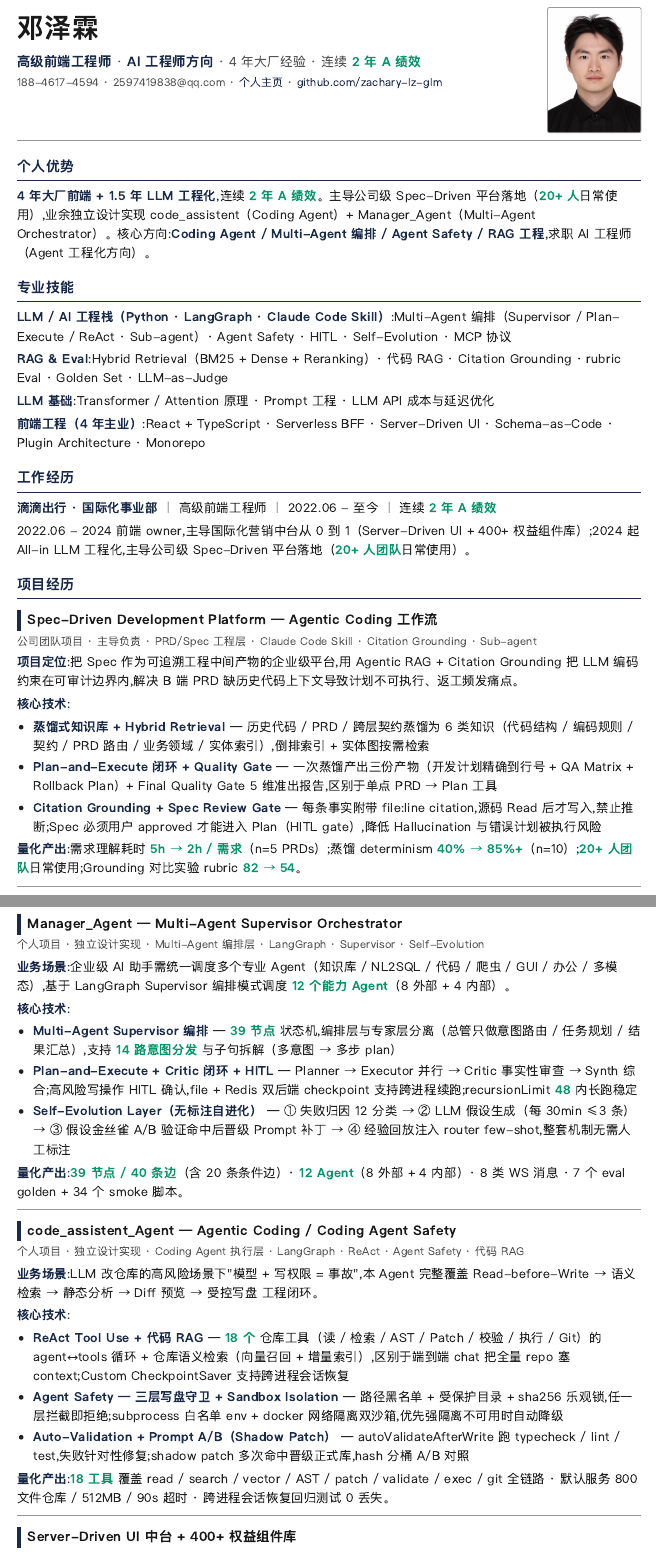
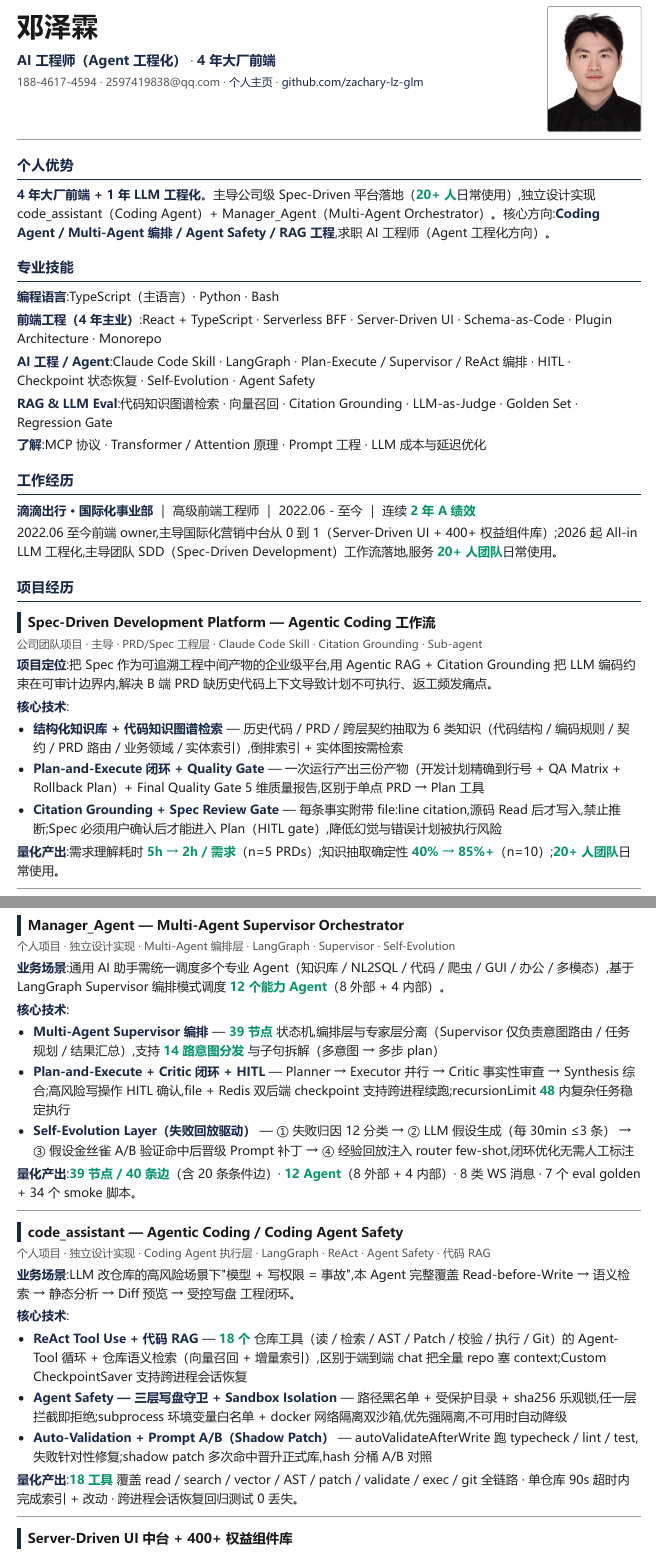
Before and after one commit to zachary-lz-glm/linze-journal, a Typst document (learning/interview/resume/resume.typ): two parts of pages 1 and 2 of 2, joined at a grey line, cut so that both start at the same text. The pictures show the PDF file learning/interview/resume/resume.pdf that the author committed with the source.

Commit message:
docs(resume): 优化简历话术与术语,对齐 AI 工程师方向
- 头部定位改为 AI 工程师(Agent 工程化)· 4 年大厂前端
- 技能栏重构为领域分组(编程语言/前端/AI Agent/RAG&Eval/了解),去掉自创标签与「精通」硬分级
- 时间线修正:2026 起 All-in LLM,主导团队 SDD 工作流落地
- Spec-Driven:蒸馏→知识抽取,Hybrid Retrieval→代码知识图谱检索
- 个人项目:code_assistant 拼写修正,Self-Evolution 降调门,删弱规模数字
- 删不可量化 rubric 指标,A 绩效去重(3→1)

Co-Authored-By: Claude <noreply@anthropic.com>

```diff
--- a/learning/interview/resume/resume.typ
+++ b/learning/interview/resume/resume.typ
@@ -40,11 +40,9 @@
   [
     #text(size: 22pt, weight: "bold", fill: rgb("#1a1a1a"), tracking: 0.5pt)[邓泽霖]
     #v(3pt)
-    #text(size: 11pt, weight: "bold", fill: accent)[高级前端工程师]
+    #text(size: 11pt, weight: "bold", fill: accent)[AI 工程师（Agent 工程化）]
     #text(size: 10.5pt, fill: muted)[ · ]
-    #text(size: 11pt, weight: "bold", fill: accent)[AI 工程师方向]
-    #text(size: 10.5pt, fill: muted)[ · 4 年大厂经验 · 连续 ]
-    #mh[2 年 A 绩效]
+    #text(size: 11pt, weight: "bold", fill: accent)[4 年大厂前端]
     #v(2pt)
     #text(size: 9pt, fill: muted)[188-4617-4594 · 2597419838\@qq.com · #link("https://zachary-lz.vercel.app")[个人主页] · #link("https://github.com/zachary-lz-glm")[github.com/zachary-lz-glm]]
   ],
@@ -56,26 +54,28 @@
 
 == 个人优势
 
-#hl[4 年大厂前端 + 1.5 年 LLM 工程化],连续 #mh[2 年 A 绩效]。主导公司级 Spec-Driven 平台落地（#mh[20+ 人]日常使用）,业余独立设计实现 code_assistent（Coding Agent）+ Manager_Agent（Multi-Agent Orchestrator）。核心方向:#hl[Coding Agent / Multi-Agent 编排 / Agent Safety / RAG 工程],求职 AI 工程师（Agent 工程化方向）。
+#hl[4 年大厂前端 + 1 年 LLM 工程化]。主导公司级 Spec-Driven 平台落地（#mh[20+ 人]日常使用）,独立设计实现 code_assistant（Coding Agent）+ Manager_Agent（Multi-Agent Orchestrator）。核心方向:#hl[Coding Agent / Multi-Agent 编排 / Agent Safety / RAG 工程],求职 AI 工程师（Agent 工程化方向）。
 
 #set list(marker: text(fill: accent)[•], indent: 2pt, body-indent: 5pt, spacing: 4pt)
 
 == 专业技能
 
-#hl[LLM / AI 工程栈（Python · LangGraph · Claude Code Skill）]:Multi-Agent 编排（Supervisor / Plan-Execute / ReAct · Sub-agent）· Agent Safety · HITL · Self-Evolution · MCP 协议
-
-#hl[RAG & Eval]:Hybrid Retrieval（BM25 + Dense + Reranking）· 代码 RAG · Citation Grounding · rubric Eval · Golden Set · LLM-as-Judge
-
-#hl[LLM 基础]:Transformer / Attention 原理 · Prompt 工程 · LLM API 成本与延迟优化
+#hl[编程语言]:TypeScript（主语言）· Python · Bash
 
 #hl[前端工程（4 年主业）]:React + TypeScript · Serverless BFF · Server-Driven UI · Schema-as-Code · Plugin Architecture · Monorepo
+
+#hl[AI 工程 / Agent]:Claude Code Skill · LangGraph · Plan-Execute / Supervisor / ReAct 编排 · HITL · Checkpoint 状态恢复 · Self-Evolution · Agent Safety
+
+#hl[RAG & LLM Eval]:代码知识图谱检索 · 向量召回 · Citation Grounding · LLM-as-Judge · Golden Set · Regression Gate
+
+#hl[了解]:MCP 协议 · Transformer / Attention 原理 · Prompt 工程 · LLM 成本与延迟优化
 
 == 工作经历
 
 #text(weight: "bold")[滴滴出行 · 国际化事业部] #text(fill: muted)[｜ 高级前端工程师 ｜ 2022.06 - 至今 ｜ 连续 ]
 #mh[2 年 A 绩效]
 
-2022.06 - 2024 前端 owner,主导国际化营销中台从 0 到 1（Server-Driven UI + 400+ 权益组件库）;2024 起 All-in LLM 工程化,主导公司级 Spec-Driven 平台落地（#mh[20+ 人团队]日常使用）。
+2022.06 至今前端 owner,主导国际化营销中台从 0 到 1（Server-Driven UI + 400+ 权益组件库）;2026 起 All-in LLM 工程化,主导团队 SDD（Spec-Driven Development）工作流落地,服务 #mh[20+ 人团队]日常使用。
 
 #block(spacing: 10pt)[
 == 项目经历
@@ -86,11 +86,11 @@
 #text(weight: "bold")[项目定位]:把 Spec 作为可追溯工程中间产物的企业级平台,用 Agentic RAG + Citation Grounding 把 LLM 编码约束在可审计边界内,解决 B 端 PRD 缺历史代码上下文导致计划不可执行、返工频发痛点。
 
 #text(weight: "bold")[核心技术]:
-- #hl[蒸馏式知识库 + Hybrid Retrieval] — 历史代码 / PRD / 跨层契约蒸馏为 6 类知识（代码结构 / 编码规则 / 契约 / PRD 路由 / 业务领域 / 实体索引）,倒排索引 + 实体图按需检索
-- #hl[Plan-and-Execute 闭环 + Quality Gate] — 一次蒸馏产出三份产物（开发计划精确到行号 + QA Matrix + Rollback Plan）+ Final Quality Gate 5 维准出报告,区别于单点 PRD → Plan 工具
-- #hl[Citation Grounding + Spec Review Gate] — 每条事实附带 file:line citation,源码 Read 后才写入,禁止推断;Spec 必须用户 approved 才能进入 Plan（HITL gate）,降低 Hallucination 与错误计划被执行风险
+- #hl[结构化知识库 + 代码知识图谱检索] — 历史代码 / PRD / 跨层契约抽取为 6 类知识（代码结构 / 编码规则 / 契约 / PRD 路由 / 业务领域 / 实体索引）,倒排索引 + 实体图按需检索
+- #hl[Plan-and-Execute 闭环 + Quality Gate] — 一次运行产出三份产物（开发计划精确到行号 + QA Matrix + Rollback Plan）+ Final Quality Gate 5 维质量报告,区别于单点 PRD → Plan 工具
+- #hl[Citation Grounding + Spec Review Gate] — 每条事实附带 file:line citation,源码 Read 后才写入,禁止推断;Spec 必须用户确认后才能进入 Plan（HITL gate）,降低幻觉与错误计划被执行风险
 
-#text(weight: "bold")[量化产出]:需求理解耗时 #mh[5h → 2h / 需求]（n=5 PRDs）;蒸馏 determinism #mh[40% → 85%+]（n=10）;#mh[20+ 人团队]日常使用;Grounding 对比实验 rubric #mh[82 → 54]。
+#text(weight: "bold")[量化产出]:需求理解耗时 #mh[5h → 2h / 需求]（n=5 PRDs）;知识抽取确定性 #mh[40% → 85%+]（n=10）;#mh[20+ 人团队]日常使用。
 
 ]
 
@@ -98,29 +98,29 @@
 === Manager_Agent — Multi-Agent Supervisor Orchestrator
 #text(size: 9pt, fill: muted)[个人项目 · 独立设计实现 · Multi-Agent 编排层 · LangGraph · Supervisor · Self-Evolution]
 
-#text(weight: "bold")[业务场景]:企业级 AI 助手需统一调度多个专业 Agent（知识库 / NL2SQL / 代码 / 爬虫 / GUI / 办公 / 多模态）,基于 LangGraph Supervisor 编排模式调度 #mh[12 个能力 Agent]（8 外部 + 4 内部）。
+#text(weight: "bold")[业务场景]:通用 AI 助手需统一调度多个专业 Agent（知识库 / NL2SQL / 代码 / 爬虫 / GUI / 办公 / 多模态）,基于 LangGraph Supervisor 编排模式调度 #mh[12 个能力 Agent]（8 外部 + 4 内部）。
 
 #text(weight: "bold")[核心技术]:
-- #hl[Multi-Agent Supervisor 编排] — #mh[39 节点] 状态机,编排层与专家层分离（总管只做意图路由 / 任务规划 / 结果汇总）,支持 #mh[14 路意图分发] 与子句拆解（多意图 → 多步 plan）
-- #hl[Plan-and-Execute + Critic 闭环 + HITL] — Planner → Executor 并行 → Critic 事实性审查 → Synth 综合;高风险写操作 HITL 确认,file + Redis 双后端 checkpoint 支持跨进程续跑;recursionLimit #mh[48] 内长跑稳定
-- #hl[Self-Evolution Layer（无标注自进化）] — ① 失败归因 12 分类 → ② LLM 假设生成（每 30min ≤3 条） → ③ 假设金丝雀 A/B 验证命中后晋级 Prompt 补丁 → ④ 经验回放注入 router few-shot,整套机制无需人工标注
+- #hl[Multi-Agent Supervisor 编排] — #mh[39 节点] 状态机,编排层与专家层分离（Supervisor 仅负责意图路由 / 任务规划 / 结果汇总）,支持 #mh[14 路意图分发] 与子句拆解（多意图 → 多步 plan）
+- #hl[Plan-and-Execute + Critic 闭环 + HITL] — Planner → Executor 并行 → Critic 事实性审查 → Synthesis 综合;高风险写操作 HITL 确认,file + Redis 双后端 checkpoint 支持跨进程续跑;recursionLimit #mh[48] 内复杂任务稳定执行
+- #hl[Self-Evolution Layer（失败回放驱动）] — ① 失败归因 12 分类 → ② LLM 假设生成（每 30min ≤3 条） → ③ 假设金丝雀 A/B 验证命中后晋级 Prompt 补丁 → ④ 经验回放注入 router few-shot,闭环优化无需人工标注
 
 #text(weight: "bold")[量化产出]:#mh[39 节点 / 40 条边]（含 20 条条件边）· #mh[12 Agent]（8 外部 + 4 内部）· 8 类 WS 消息 · 7 个 eval golden + 34 个 smoke 脚本。
 
 ]
 
 #block(spacing: 10pt)[
-=== code_assistent_Agent — Agentic Coding / Coding Agent Safety
+=== code_assistant — Agentic Coding / Coding Agent Safety
 #text(size: 9pt, fill: muted)[个人项目 · 独立设计实现 · Coding Agent 执行层 · LangGraph · ReAct · Agent Safety · 代码 RAG]
 
 #text(weight: "bold")[业务场景]:LLM 改仓库的高风险场景下"模型 + 写权限 = 事故",本 Agent 完整覆盖 Read-before-Write → 语义检索 → 静态分析 → Diff 预览 → 受控写盘 工程闭环。
 
 #text(weight: "bold")[核心技术]:
-- #hl[ReAct Tool Use + 代码 RAG] — #mh[18 个] 仓库工具（读 / 检索 / AST / Patch / 校验 / 执行 / Git）的 agent↔tools 循环 + 仓库语义检索（向量召回 + 增量索引）,区别于端到端 chat 把全量 repo 塞 context;Custom CheckpointSaver 支持跨进程会话恢复
-- #hl[Agent Safety — 三层写盘守卫 + Sandbox Isolation] — 路径黑名单 + 受保护目录 + sha256 乐观锁,任一层拦截即拒绝;subprocess 白名单 env + docker 网络隔离双沙箱,优先强隔离不可用时自动降级
-- #hl[Auto-Validation + Prompt A/B（Shadow Patch）] — autoValidateAfterWrite 跑 typecheck / lint / test,失败针对性修复;shadow patch 多次命中晋级正式库,hash 分桶 A/B 对照
+- #hl[ReAct Tool Use + 代码 RAG] — #mh[18 个] 仓库工具（读 / 检索 / AST / Patch / 校验 / 执行 / Git）的 Agent-Tool 循环 + 仓库语义检索（向量召回 + 增量索引）,区别于端到端 chat 把全量 repo 塞 context;Custom CheckpointSaver 支持跨进程会话恢复
+- #hl[Agent Safety — 三层写盘守卫 + Sandbox Isolation] — 路径黑名单 + 受保护目录 + sha256 乐观锁,任一层拦截即拒绝;subprocess 环境变量白名单 + docker 网络隔离双沙箱,优先强隔离,不可用时自动降级
+- #hl[Auto-Validation + Prompt A/B（Shadow Patch）] — autoValidateAfterWrite 跑 typecheck / lint / test,失败针对性修复;shadow patch 多次命中晋升正式库,hash 分桶 A/B 对照
 
-#text(weight: "bold")[量化产出]:#mh[18 工具] 覆盖 read / search / vector / AST / patch / validate / exec / git 全链路 · 默认服务 800 文件仓库 / 512MB / 90s 超时 · 跨进程会话恢复回归测试 0 丢失。
+#text(weight: "bold")[量化产出]:#mh[18 工具] 覆盖 read / search / vector / AST / patch / validate / exec / git 全链路 · 单仓库 90s 超时内完成索引 + 改动 · 跨进程会话恢复回归测试 0 丢失。
 
 ]
 
```
Also changed, not shown: learning/interview/resume/resume.pdf, learning/interview/resume/resume.typ (2 more changed lines), 1 other file.
